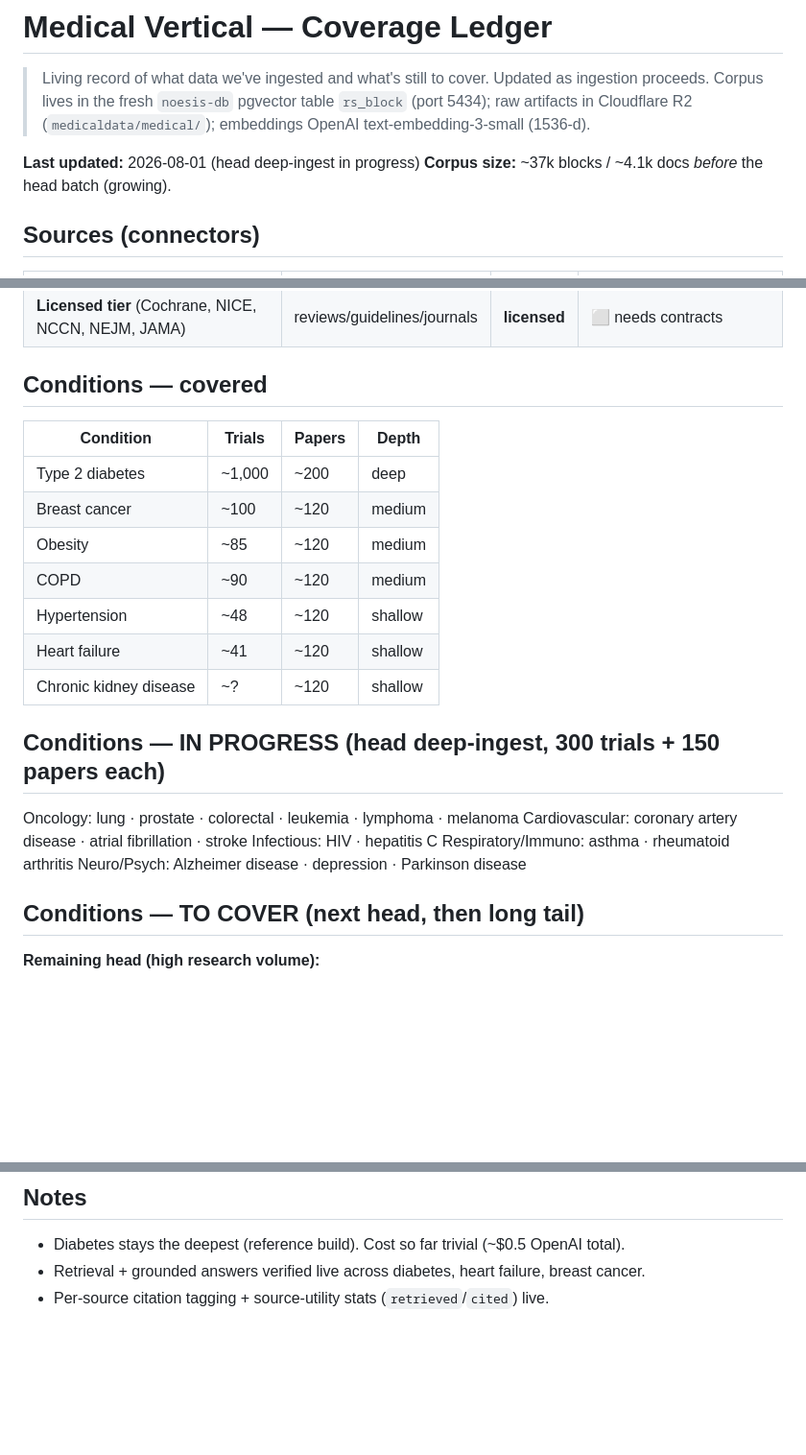
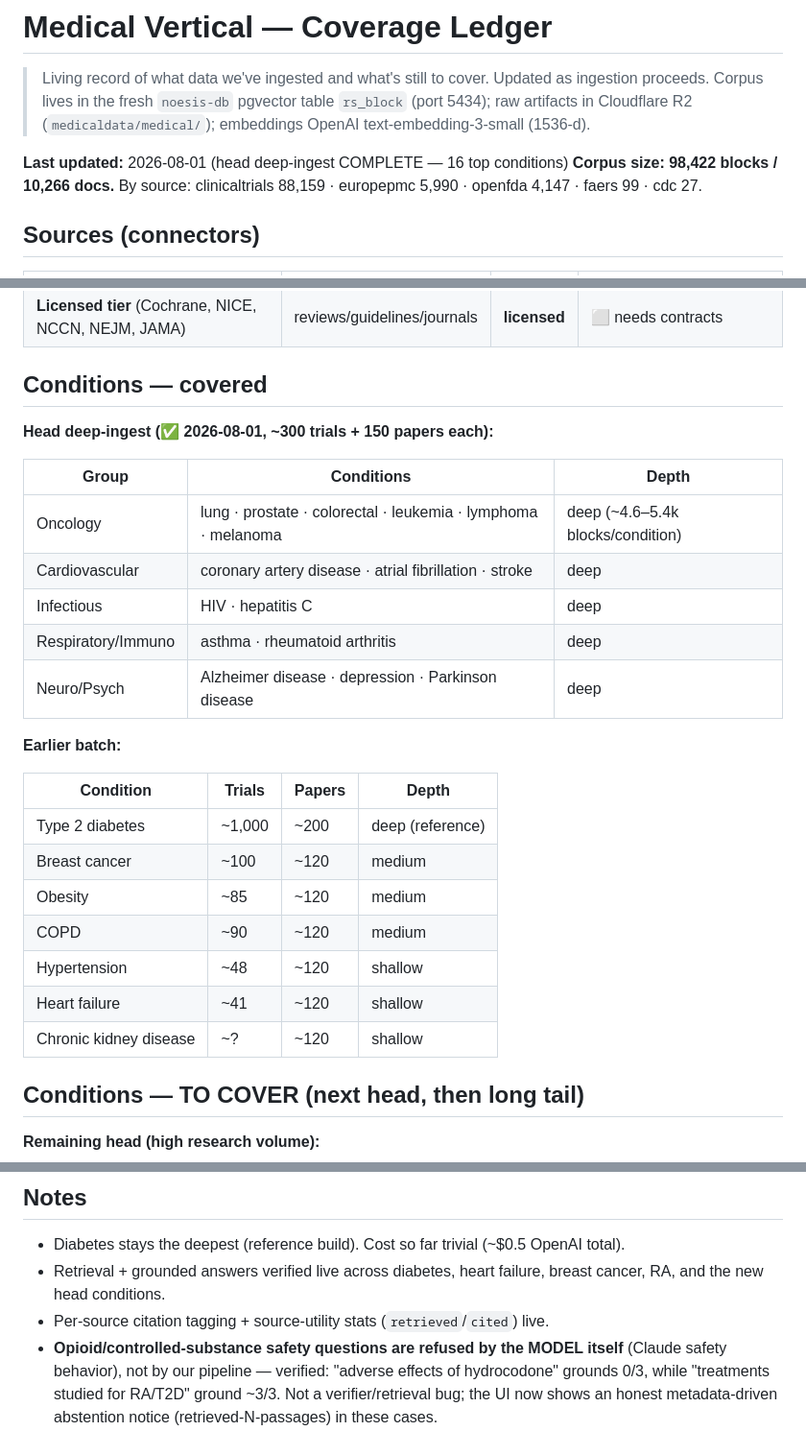
Before and after one commit to 4sgupta828/noesis, a Markdown page: docs/verticals/medical-coverage.md, 3 parts joined by grey strips. Shown at 96% size. Drawn GitHub-style; blank space fills up the shorter version.

Commit message:
docs(medical): head deep-ingest complete — 16 top conditions, 98k blocks
Ledger updated: corpus now 98,422 blocks / 10,266 docs. All 16 head conditions (6 oncology,
3 cardiovascular, 2 infectious, 2 respiratory/immuno, 3 neuro/psych) moved to covered (deep).
Noted the model-level opioid safety-refusal finding.

Co-Authored-By: Claude Opus 4.8 <noreply@anthropic.com>

```diff
--- a/docs/verticals/medical-coverage.md
+++ b/docs/verticals/medical-coverage.md
@@ -5,8 +5,9 @@
 > `rs_block` (port 5434); raw artifacts in Cloudflare R2 (`medicaldata/medical/`);
 > embeddings OpenAI text-embedding-3-small (1536-d).
 
-**Last updated:** 2026-08-01 (head deep-ingest in progress)
-**Corpus size:** ~37k blocks / ~4.1k docs *before* the head batch (growing).
+**Last updated:** 2026-08-01 (head deep-ingest COMPLETE — 16 top conditions)
+**Corpus size:** **98,422 blocks / 10,266 docs.** By source: clinicaltrials 88,159 ·
+europepmc 5,990 · openfda 4,147 · faers 99 · cdc 27.
 
 ## Sources (connectors)
 
@@ -23,23 +24,27 @@
 
 ## Conditions — covered
 
+**Head deep-ingest (✅ 2026-08-01, ~300 trials + 150 papers each):**
+
+| Group | Conditions | Depth |
+|---|---|---|
+| Oncology | lung · prostate · colorectal · leukemia · lymphoma · melanoma | deep (~4.6–5.4k blocks/condition) |
+| Cardiovascular | coronary artery disease · atrial fibrillation · stroke | deep |
+| Infectious | HIV · hepatitis C | deep |
+| Respiratory/Immuno | asthma · rheumatoid arthritis | deep |
+| Neuro/Psych | Alzheimer disease · depression · Parkinson disease | deep |
+
+**Earlier batch:**
+
 | Condition | Trials | Papers | Depth |
 |---|---|---|---|
-| Type 2 diabetes | ~1,000 | ~200 | deep |
+| Type 2 diabetes | ~1,000 | ~200 | deep (reference) |
 | Breast cancer | ~100 | ~120 | medium |
 | Obesity | ~85 | ~120 | medium |
 | COPD | ~90 | ~120 | medium |
 | Hypertension | ~48 | ~120 | shallow |
 | Heart failure | ~41 | ~120 | shallow |
 | Chronic kidney disease | ~? | ~120 | shallow |
-
-## Conditions — IN PROGRESS (head deep-ingest, 300 trials + 150 papers each)
-
-Oncology: lung · prostate · colorectal · leukemia · lymphoma · melanoma
-Cardiovascular: coronary artery disease · atrial fibrillation · stroke
-Infectious: HIV · hepatitis C
-Respiratory/Immuno: asthma · rheumatoid arthritis
-Neuro/Psych: Alzheimer disease · depression · Parkinson disease
 
 ## Conditions — TO COVER (next head, then long tail)
 
@@ -63,5 +68,10 @@ Neuro/Psych: Alzheimer disease · depression · Parkinson disease
 
 ## Notes
 - Diabetes stays the deepest (reference build). Cost so far trivial (~$0.5 OpenAI total).
-- Retrieval + grounded answers verified live across diabetes, heart failure, breast cancer.
+- Retrieval + grounded answers verified live across diabetes, heart failure, breast cancer,
+  RA, and the new head conditions.
 - Per-source citation tagging + source-utility stats (`retrieved`/`cited`) live.
+- **Opioid/controlled-substance safety questions are refused by the MODEL itself** (Claude
+  safety behavior), not by our pipeline — verified: "adverse effects of hydrocodone" grounds
+  0/3, while "treatments studied for RA/T2D" ground ~3/3. Not a verifier/retrieval bug; the
+  UI now shows an honest metadata-driven abstention notice (retrieved-N-passages) in these cases.
```
